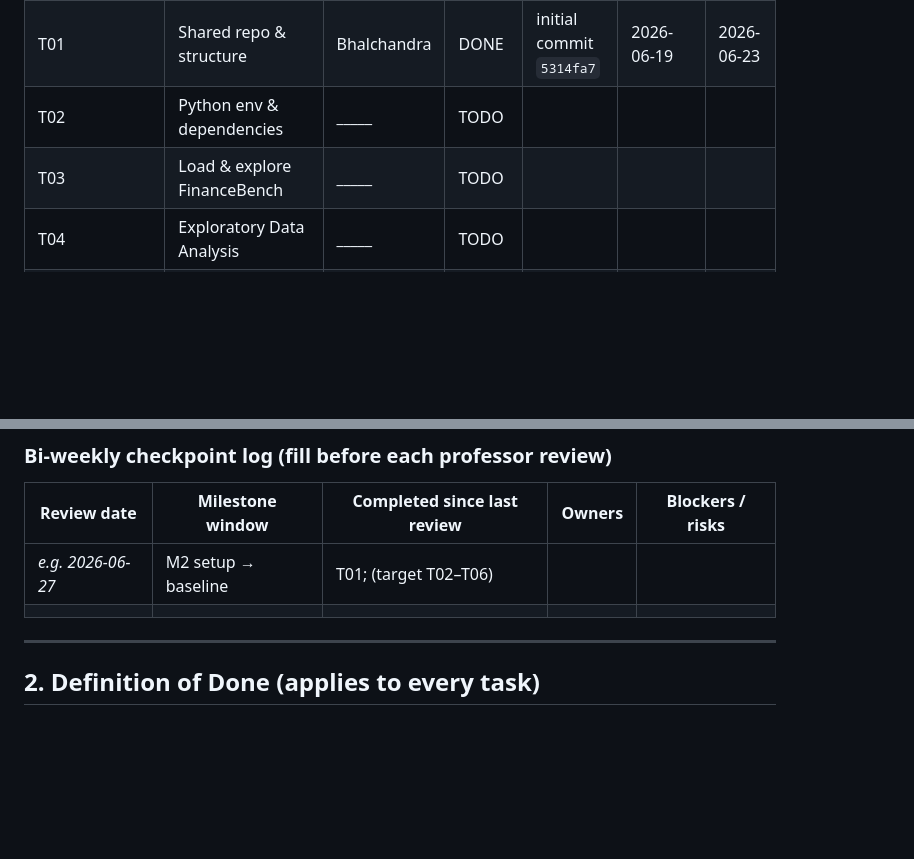
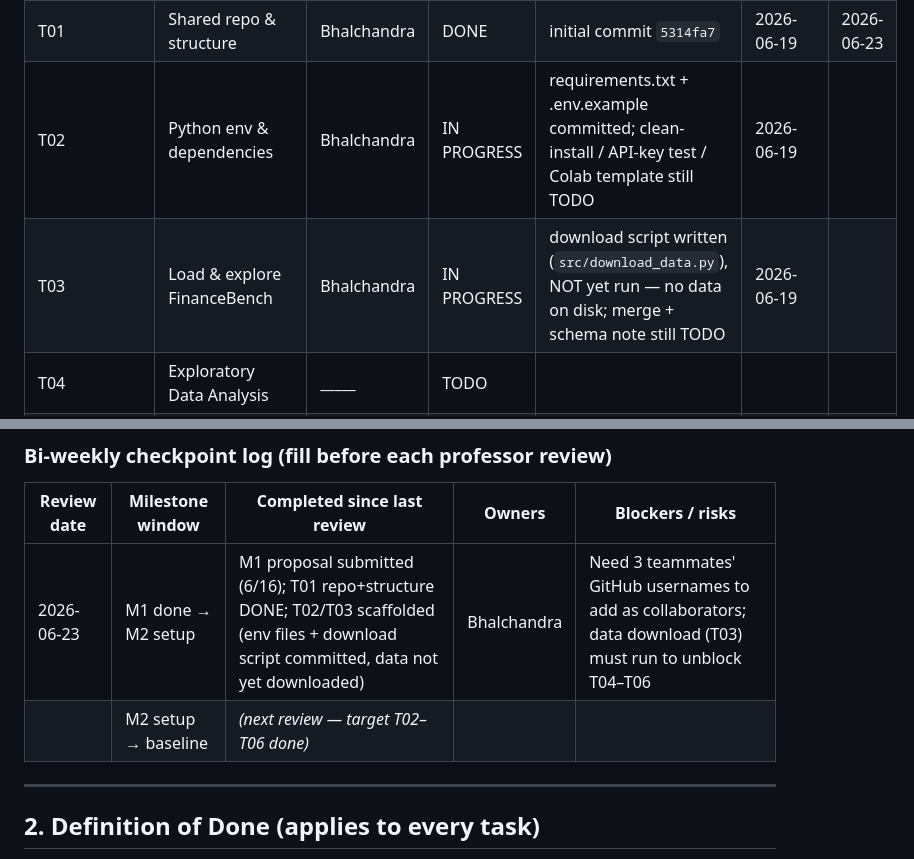
Before and after one commit to bshind87/finrag-hallucination, a Markdown page: PROJECT_PLAN.md, 2 parts joined by grey strips. GitHub-like rendering; blank space fills up the shorter version.

Commit message:
Mark progress to date: T01 done; T02/T03 in progress; M1 logged
T02 (env files) and T03 (download script) are scaffolded but not complete --
clean install/API-key test pending, and the download script has not been run
(no data on disk yet). Recorded honestly so the bi-weekly review reflects
actual state, not just committed code.

```diff
--- a/PROJECT_PLAN.md
+++ b/PROJECT_PLAN.md
@@ -61,8 +61,8 @@
 |------|-------|-------|--------|---------------|---------|------|
 | **M2 — Preliminary Paper (due 2026-07-03)** | | | | | | |
 | T01 | Shared repo & structure | Bhalchandra | DONE | initial commit `5314fa7` | 2026-06-19 | 2026-06-23 |
-| T02 | Python env & dependencies | _____ | TODO | | | |
-| T03 | Load & explore FinanceBench | _____ | TODO | | | |
+| T02 | Python env & dependencies | Bhalchandra | IN PROGRESS | requirements.txt + .env.example committed; clean-install / API-key test / Colab template still TODO | 2026-06-19 | |
+| T03 | Load & explore FinanceBench | Bhalchandra | IN PROGRESS | download script written (`src/download_data.py`), NOT yet run — no data on disk; merge + schema note still TODO | 2026-06-19 | |
 | T04 | Exploratory Data Analysis | _____ | TODO | | | |
 | T05 | Preprocessing & chunking | _____ | TODO | | | |
 | T06 | Pipeline 1: Baseline RAG (BM25) | _____ | TODO | | | |
@@ -99,8 +99,8 @@
 ### Bi-weekly checkpoint log (fill before each professor review)
 | Review date | Milestone window | Completed since last review | Owners | Blockers / risks |
 |-------------|------------------|-----------------------------|--------|------------------|
-| _e.g. 2026-06-27_ | M2 setup → baseline | T01; (target T02–T06) | | |
-| | | | | |
+| 2026-06-23 | M1 done → M2 setup | M1 proposal submitted (6/16); T01 repo+structure DONE; T02/T03 scaffolded (env files + download script committed, data not yet downloaded) | Bhalchandra | Need 3 teammates' GitHub usernames to add as collaborators; data download (T03) must run to unblock T04–T06 |
+| | M2 setup → baseline | _(next review — target T02–T06 done)_ | | |
 
 ---
 
```
